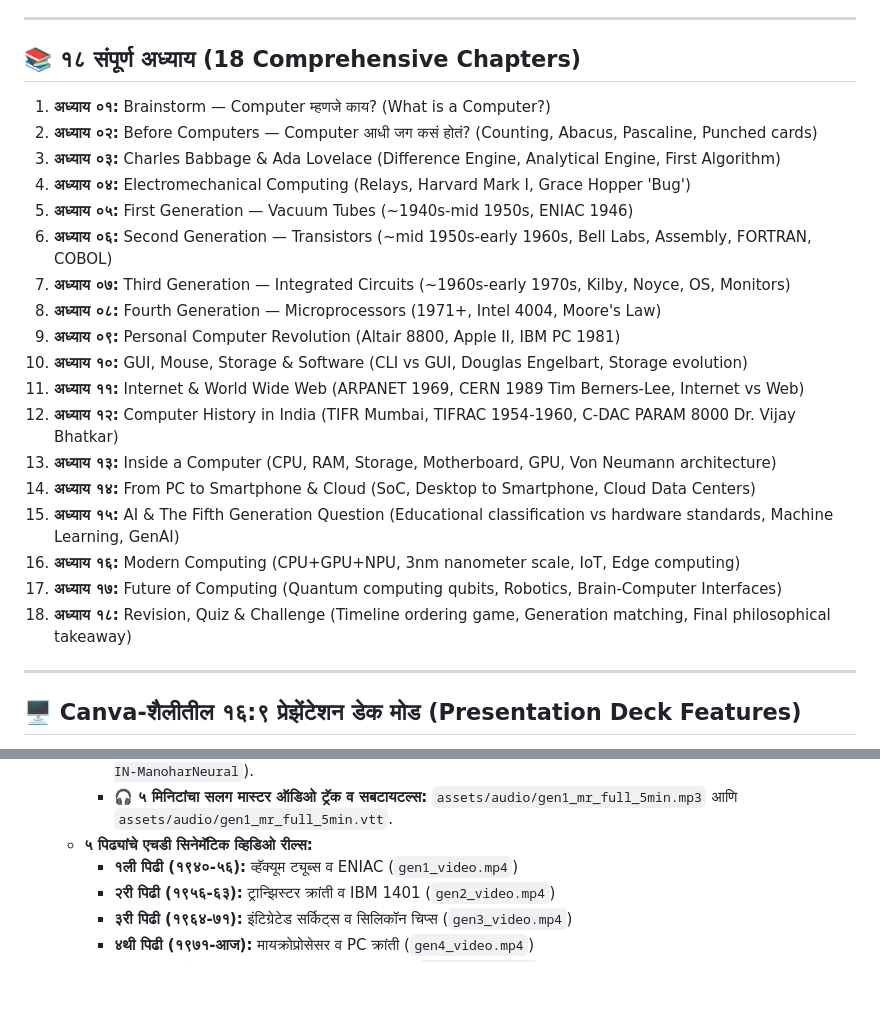
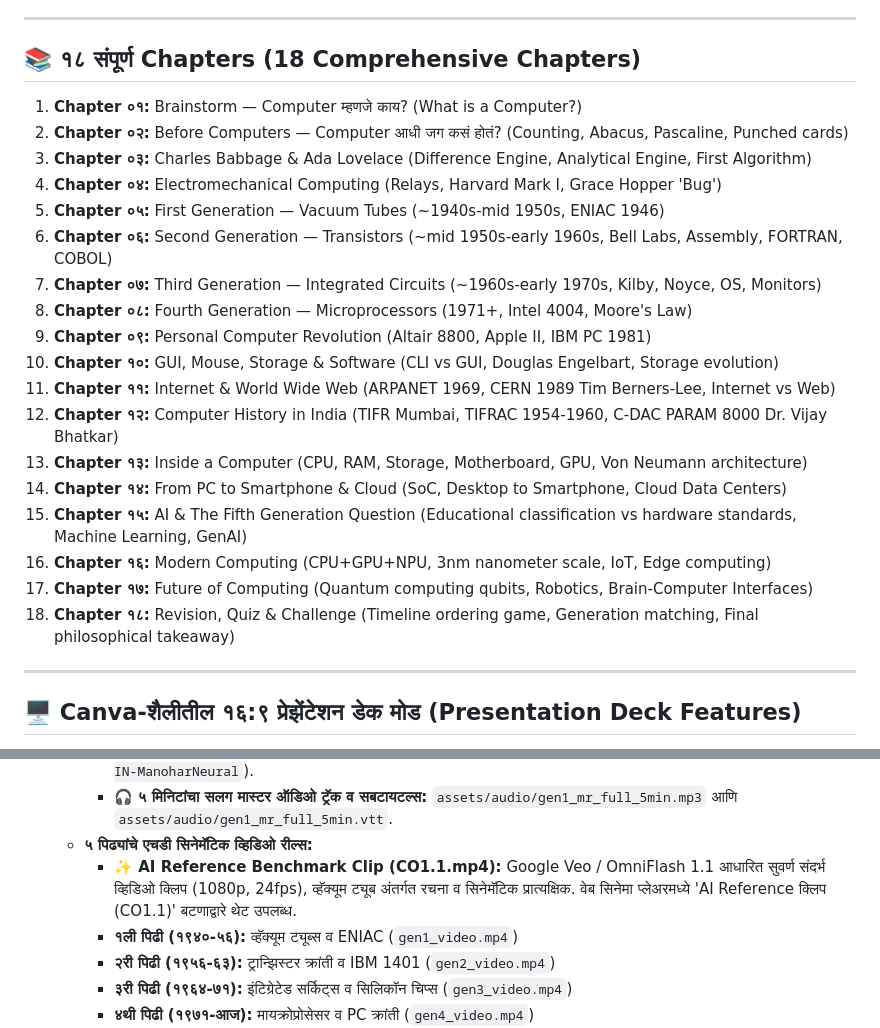
Before and after one commit to Dikshu143644/computer-evolution-first-gen-to-ai, a Markdown page: README.md, 2 parts joined by grey strips. Drawn GitHub-style; blank space fills up the shorter version.

Commit message:
docs(omni-1-1): document CO1.1 golden reference benchmark specifications and update 18 Chapters index

```diff
--- a/README.md
+++ b/README.md
@@ -23,25 +23,25 @@
 
 ---
 
-## 📚 १८ संपूर्ण अध्याय (18 Comprehensive Chapters)
-1. **अध्याय ०१:** Brainstorm — Computer म्हणजे काय? (What is a Computer?)
-2. **अध्याय ०२:** Before Computers — Computer आधी जग कसं होतं? (Counting, Abacus, Pascaline, Punched cards)
-3. **अध्याय ०३:** Charles Babbage & Ada Lovelace (Difference Engine, Analytical Engine, First Algorithm)
-4. **अध्याय ०४:** Electromechanical Computing (Relays, Harvard Mark I, Grace Hopper 'Bug')
-5. **अध्याय ०५:** First Generation — Vacuum Tubes (~1940s-mid 1950s, ENIAC 1946)
-6. **अध्याय ०६:** Second Generation — Transistors (~mid 1950s-early 1960s, Bell Labs, Assembly, FORTRAN, COBOL)
-7. **अध्याय ०७:** Third Generation — Integrated Circuits (~1960s-early 1970s, Kilby, Noyce, OS, Monitors)
-8. **अध्याय ०८:** Fourth Generation — Microprocessors (1971+, Intel 4004, Moore's Law)
-9. **अध्याय ०९:** Personal Computer Revolution (Altair 8800, Apple II, IBM PC 1981)
-10. **अध्याय १०:** GUI, Mouse, Storage & Software (CLI vs GUI, Douglas Engelbart, Storage evolution)
-11. **अध्याय ११:** Internet & World Wide Web (ARPANET 1969, CERN 1989 Tim Berners-Lee, Internet vs Web)
-12. **अध्याय १२:** Computer History in India (TIFR Mumbai, TIFRAC 1954-1960, C-DAC PARAM 8000 Dr. Vijay Bhatkar)
-13. **अध्याय १३:** Inside a Computer (CPU, RAM, Storage, Motherboard, GPU, Von Neumann architecture)
-14. **अध्याय १४:** From PC to Smartphone & Cloud (SoC, Desktop to Smartphone, Cloud Data Centers)
-15. **अध्याय १५:** AI & The Fifth Generation Question (Educational classification vs hardware standards, Machine Learning, GenAI)
-16. **अध्याय १६:** Modern Computing (CPU+GPU+NPU, 3nm nanometer scale, IoT, Edge computing)
-17. **अध्याय १७:** Future of Computing (Quantum computing qubits, Robotics, Brain-Computer Interfaces)
-18. **अध्याय १८:** Revision, Quiz & Challenge (Timeline ordering game, Generation matching, Final philosophical takeaway)
+## 📚 १८ संपूर्ण Chapters (18 Comprehensive Chapters)
+1. **Chapter ०१:** Brainstorm — Computer म्हणजे काय? (What is a Computer?)
+2. **Chapter ०२:** Before Computers — Computer आधी जग कसं होतं? (Counting, Abacus, Pascaline, Punched cards)
+3. **Chapter ०३:** Charles Babbage & Ada Lovelace (Difference Engine, Analytical Engine, First Algorithm)
+4. **Chapter ०४:** Electromechanical Computing (Relays, Harvard Mark I, Grace Hopper 'Bug')
+5. **Chapter ०५:** First Generation — Vacuum Tubes (~1940s-mid 1950s, ENIAC 1946)
+6. **Chapter ०६:** Second Generation — Transistors (~mid 1950s-early 1960s, Bell Labs, Assembly, FORTRAN, COBOL)
+7. **Chapter ०७:** Third Generation — Integrated Circuits (~1960s-early 1970s, Kilby, Noyce, OS, Monitors)
+8. **Chapter ०८:** Fourth Generation — Microprocessors (1971+, Intel 4004, Moore's Law)
+9. **Chapter ०९:** Personal Computer Revolution (Altair 8800, Apple II, IBM PC 1981)
+10. **Chapter १०:** GUI, Mouse, Storage & Software (CLI vs GUI, Douglas Engelbart, Storage evolution)
+11. **Chapter ११:** Internet & World Wide Web (ARPANET 1969, CERN 1989 Tim Berners-Lee, Internet vs Web)
+12. **Chapter १२:** Computer History in India (TIFR Mumbai, TIFRAC 1954-1960, C-DAC PARAM 8000 Dr. Vijay Bhatkar)
+13. **Chapter १३:** Inside a Computer (CPU, RAM, Storage, Motherboard, GPU, Von Neumann architecture)
+14. **Chapter १४:** From PC to Smartphone & Cloud (SoC, Desktop to Smartphone, Cloud Data Centers)
+15. **Chapter १५:** AI & The Fifth Generation Question (Educational classification vs hardware standards, Machine Learning, GenAI)
+16. **Chapter १६:** Modern Computing (CPU+GPU+NPU, 3nm nanometer scale, IoT, Edge computing)
+17. **Chapter १७:** Future of Computing (Quantum computing qubits, Robotics, Brain-Computer Interfaces)
+18. **Chapter १८:** Revision, Quiz & Challenge (Timeline ordering game, Generation matching, Final philosophical takeaway)
 
 ---
 
@@ -77,6 +77,7 @@
      - 🎙️ **३० स्वतंत्र मराठी ऑडिओ फाइल्स:** `assets/audio/gen1_clips/g1_c01.mp3` ते `g1_c30.mp3` (शिक्षकी शांत आवाज `mr-IN-ManoharNeural`).
      - 🎧 **५ मिनिटांचा सलग मास्टर ऑडिओ ट्रॅक व सबटायटल्स:** `assets/audio/gen1_mr_full_5min.mp3` आणि `assets/audio/gen1_mr_full_5min.vtt`.
    - **५ पिढ्यांचे एचडी सिनेमॅटिक व्हिडिओ रील्स:**
+     - **✨ AI Reference Benchmark Clip (CO1.1.mp4):** Google Veo / OmniFlash 1.1 आधारित सुवर्ण संदर्भ व्हिडिओ क्लिप (1080p, 24fps), व्हॅक्यूम ट्यूब अंतर्गत रचना व सिनेमॅटिक प्रात्यक्षिक. वेब सिनेमा प्लेअरमध्ये 'AI Reference क्लिप (CO1.1)' बटणाद्वारे थेट उपलब्ध.
      - **१ली पिढी (१९४०-५६):** व्हॅक्यूम ट्यूब्स व ENIAC (`gen1_video.mp4`)
      - **२री पिढी (१९५६-६३):** ट्रान्झिस्टर क्रांती व IBM 1401 (`gen2_video.mp4`)
      - **३री पिढी (१९६४-७१):** इंटिग्रेटेड सर्किट्स व सिलिकॉन चिप्स (`gen3_video.mp4`)
```
Also changed, not shown: OMNI_1_1_VIDEO_PROMPTS.md (+7 -0 lines).
